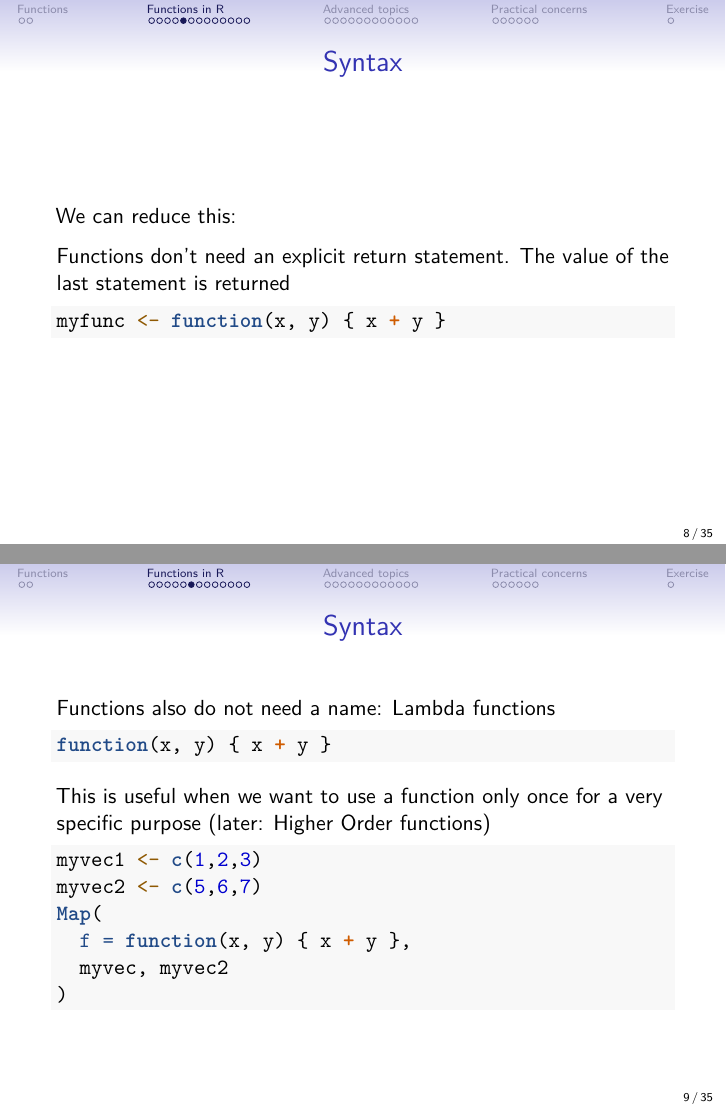
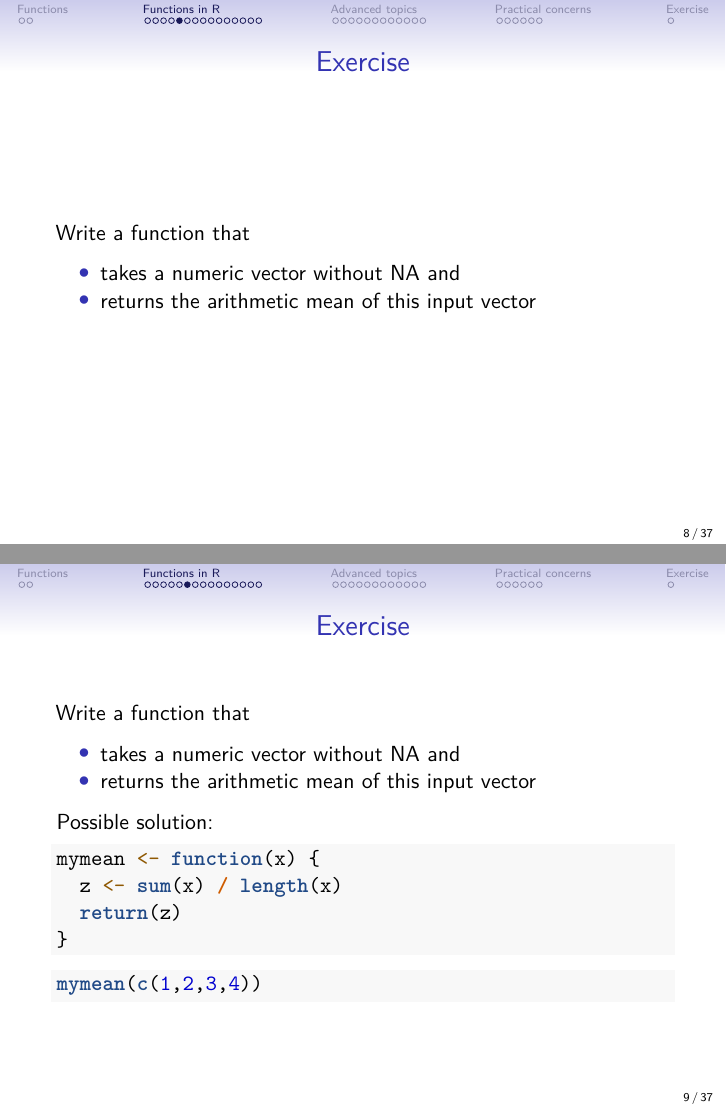
Before and after one commit to sslarch/caa2021_Rpackage_workshop, an R Markdown document (slides/02_slides_functions.Rmd): pages 8 and 9 of 35 before the commit and pages 8 and 9 of 37 after it, joined at a grey line. Rendered offline with R 4.5, knitr and Pandoc, then LaTeX, with nearby package versions.

Commit message:
small fixes and a new warm-up exercise

````diff
--- a/slides/02_slides_functions.Rmd
+++ b/slides/02_slides_functions.Rmd
@@ -82,9 +83,36 @@ return(z)
 
 - Return value: `return(z)`
 
+## Exercise
+
+Write a function that
+
+- takes a numeric vector without NA and
+- returns the arithmetic mean of this input vector
+
+## Exercise
+
+Write a function that
+
+- takes a numeric vector without NA and
+- returns the arithmetic mean of this input vector
+
+Possible solution:
+
+```r
+mymean <- function(x) {
+  z <- sum(x) / length(x)
+  return(z)
+}
+```
+
+```r
+mymean(c(1,2,3,4))
+```
+
 ## Syntax
 
-We can reduce this:
+We can reduce the function definition:
 
 Functions don't need an explicit return statement. The value of the last statement is returned
 
````
Also changed, not shown: slides/02_slides_functions.Rmd (3 more changed lines).
